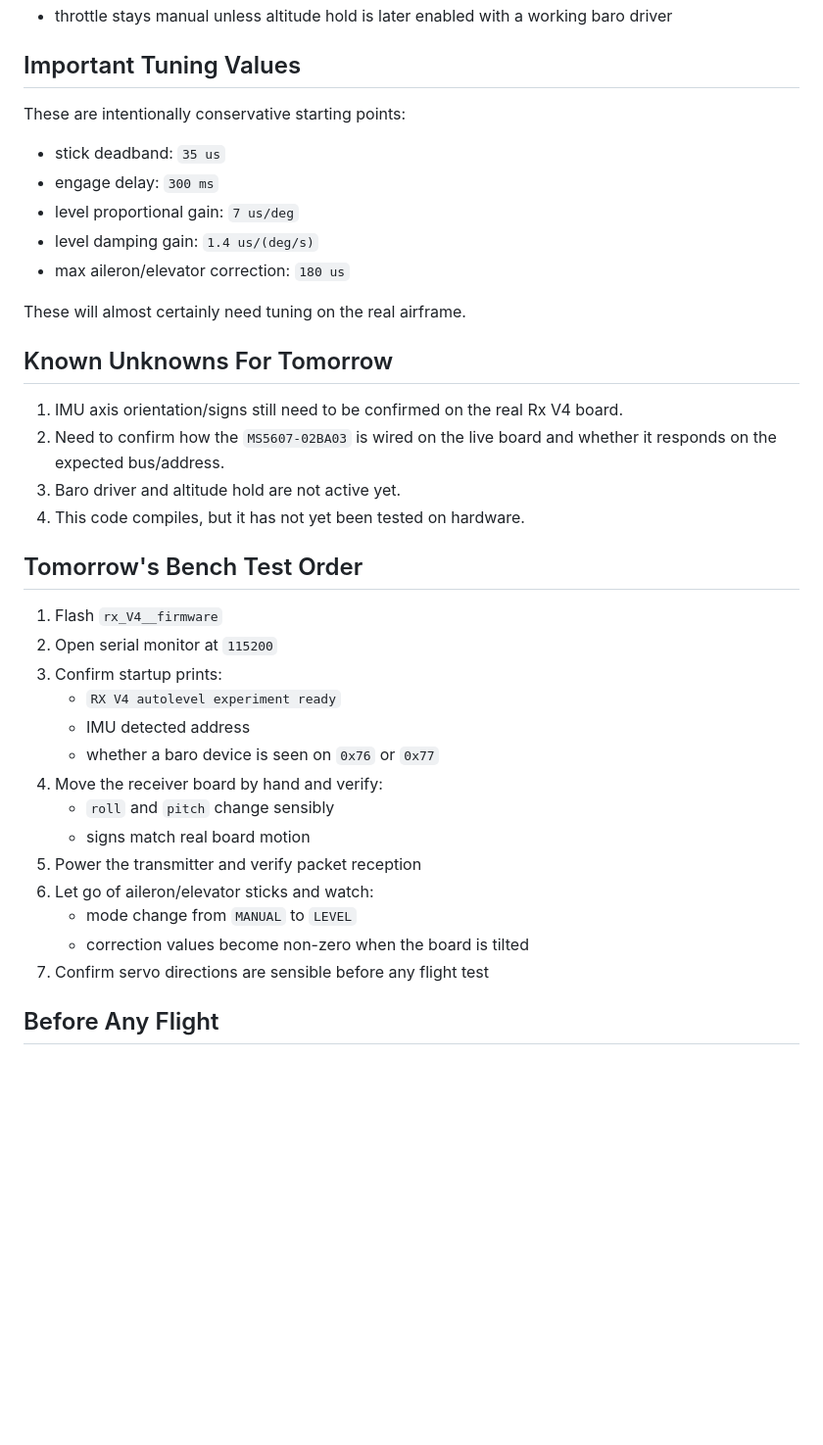
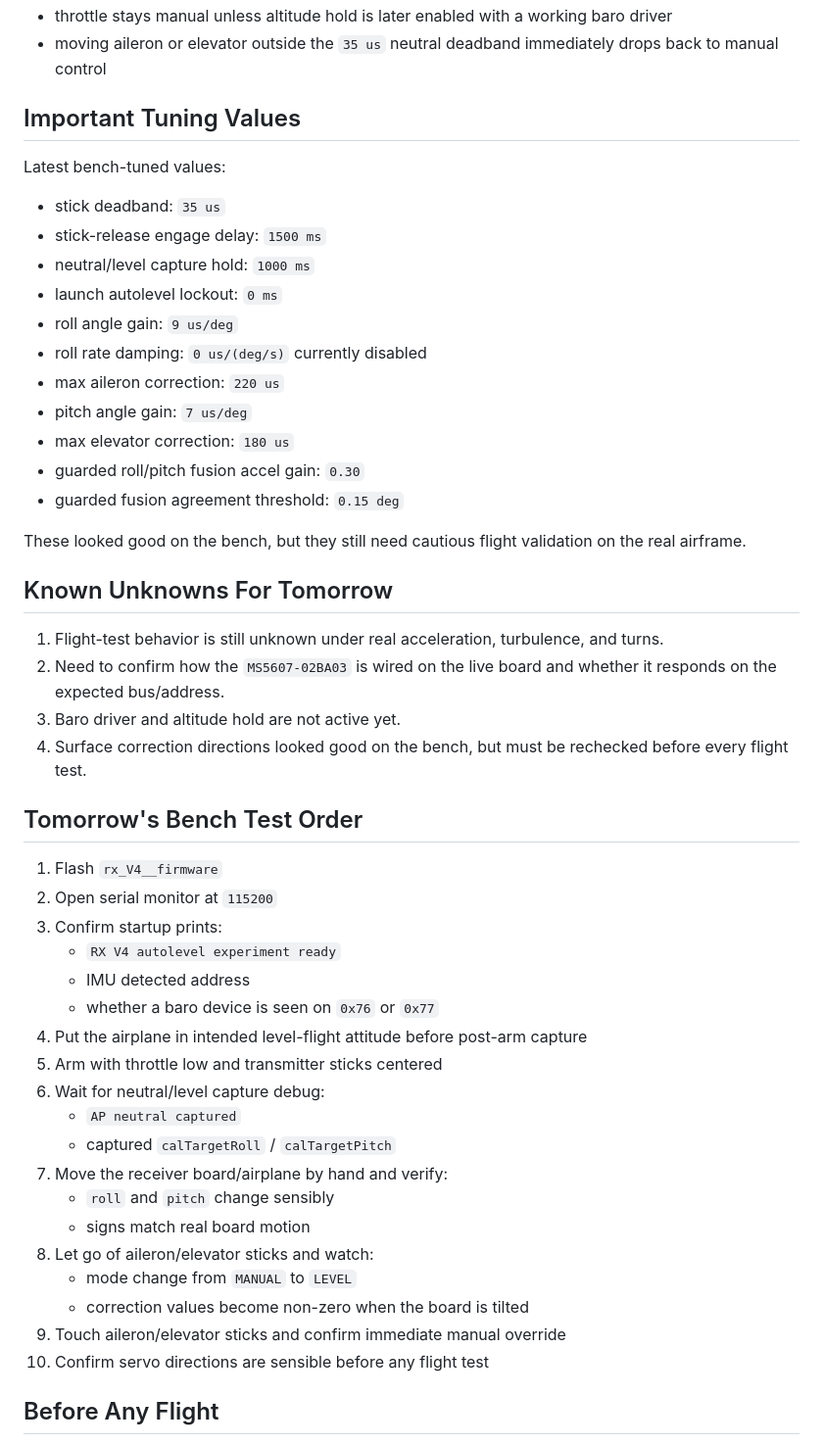
Before and after one commit to Altitude-Unknown/RC-Airplane, a Markdown page: PCB/RxV4/AUTOPILOT_EXPERIMENT_NOTES.md, the part around one of its changes. Shown at 98% size. GitHub-like rendering; blank space fills up the shorter version.

```diff
--- a/PCB/RxV4/AUTOPILOT_EXPERIMENT_NOTES.md
+++ b/PCB/RxV4/AUTOPILOT_EXPERIMENT_NOTES.md
@@ -52,23 +91,30 @@ When active:
 - throttle stays manual unless altitude hold is later enabled with a working baro driver
+- moving aileron or elevator outside the `35 us` neutral deadband immediately drops back to manual control
 
 ## Important Tuning Values
 
-These are intentionally conservative starting points:
+Latest bench-tuned values:
 
 - stick deadband: `35 us`
-- engage delay: `300 ms`
-- level proportional gain: `7 us/deg`
-- level damping gain: `1.4 us/(deg/s)`
-- max aileron/elevator correction: `180 us`
+- stick-release engage delay: `1500 ms`
+- neutral/level capture hold: `1000 ms`
+- launch autolevel lockout: `0 ms`
+- roll angle gain: `9 us/deg`
+- roll rate damping: `0 us/(deg/s)` currently disabled
+- max aileron correction: `220 us`
+- pitch angle gain: `7 us/deg`
+- max elevator correction: `180 us`
+- guarded roll/pitch fusion accel gain: `0.30`
+- guarded fusion agreement threshold: `0.15 deg`
 
-These will almost certainly need tuning on the real airframe.
+These looked good on the bench, but they still need cautious flight validation on the real airframe.
 
 ## Known Unknowns For Tomorrow
 
-1. IMU axis orientation/signs still need to be confirmed on the real Rx V4 board.
+1. Flight-test behavior is still unknown under real acceleration, turbulence, and turns.
 2. Need to confirm how the `MS5607-02BA03` is wired on the live board and whether it responds on the expected bus/address.
 3. Baro driver and altitude hold are not active yet.
-4. This code compiles, but it has not yet been tested on hardware.
+4. Surface correction directions looked good on the bench, but must be rechecked before every flight test.
 
 ## Tomorrow's Bench Test Order
 
@@ -78,14 +124,19 @@ These will almost certainly need tuning on the real airframe.
    - `RX V4 autolevel experiment ready`
    - IMU detected address
    - whether a baro device is seen on `0x76` or `0x77`
-4. Move the receiver board by hand and verify:
+4. Put the airplane in intended level-flight attitude before post-arm capture
+5. Arm with throttle low and transmitter sticks centered
+6. Wait for neutral/level capture debug:
+   - `AP neutral captured`
+   - captured `calTargetRoll` / `calTargetPitch`
+7. Move the receiver board/airplane by hand and verify:
    - `roll` and `pitch` change sensibly
    - signs match real board motion
-5. Power the transmitter and verify packet reception
-6. Let go of aileron/elevator sticks and watch:
+8. Let go of aileron/elevator sticks and watch:
    - mode change from `MANUAL` to `LEVEL`
    - correction values become non-zero when the board is tilted
-7. Confirm servo directions are sensible before any flight test
+9. Touch aileron/elevator sticks and confirm immediate manual override
+10. Confirm servo directions are sensible before any flight test
 
 ## Before Any Flight
 
```
Also changed, not shown: other parts of PCB/RxV4/AUTOPILOT_EXPERIMENT_NOTES.md (+44 -5 lines).
